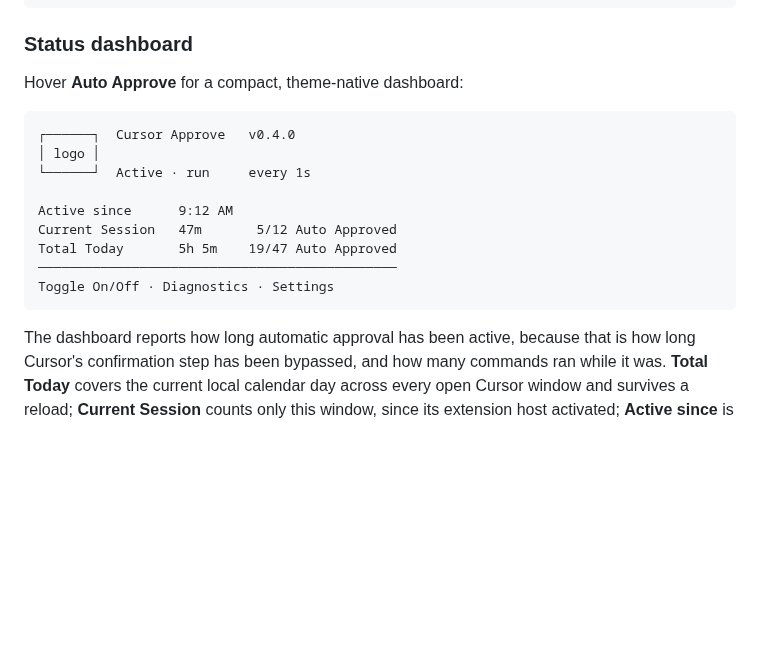
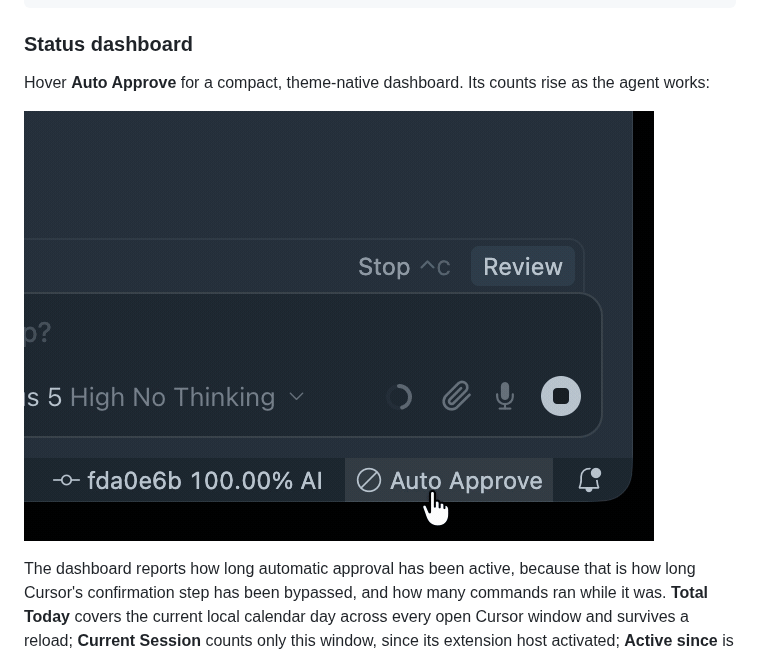
Before and after one commit to drluckyspin/cursor-approve, a Markdown page: README.md, the part around the change. Rendered like a GitHub page; pictures changed too: docs/dashboard.gif (added); blank space fills up the shorter version.

Commit message:
docs: show the dashboard as an animated capture
Replaces the ASCII sketch of the hover with a recording of the real
thing, cropped to the dashboard and trimmed so it both opens and closes
on the panel. The approval count ticking from 2/3 to 3/4 shows what the
sketch could only describe.

Keep docs in the package so the README renders in Cursor's extension
view, excluding only the full-screen stills and the source recording;
without those exclusions the VSIX went from 1 MB to 25.5 MB.

````diff
--- a/README.md
+++ b/README.md
@@ -180,19 +180,9 @@ If you prefer a filled item, set `statusBarStyle` to `background` and override t
 
 ### Status dashboard
 
-Hover **Auto Approve** for a compact, theme-native dashboard:
+Hover **Auto Approve** for a compact, theme-native dashboard. Its counts rise as the agent works:
 
-```text
-┌──────┐  Cursor Approve   v0.4.0
-│ logo │
-└──────┘  Active · run     every 1s
-
-Active since      9:12 AM
-Current Session   47m       5/12 Auto Approved
-Total Today       5h 5m    19/47 Auto Approved
-──────────────────────────────────────────────
-Toggle On/Off · Diagnostics · Settings
-```
+![The status bar hover dashboard, its approval count rising from 2 of 3 to 3 of 4 as the agent runs commands](docs/dashboard.gif)
 
 The dashboard reports how long automatic approval has been active, because that is how long Cursor's confirmation step
 has been bypassed, and how many commands ran while it was. **Total Today** covers the current local calendar day across
````
Also changed, not shown: 1 other file.
